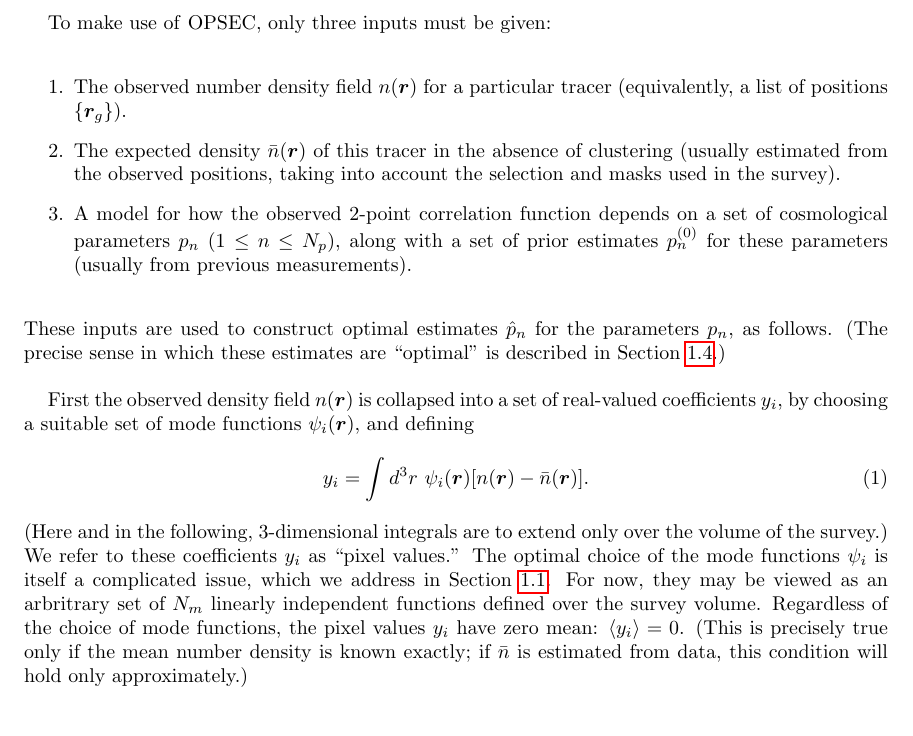
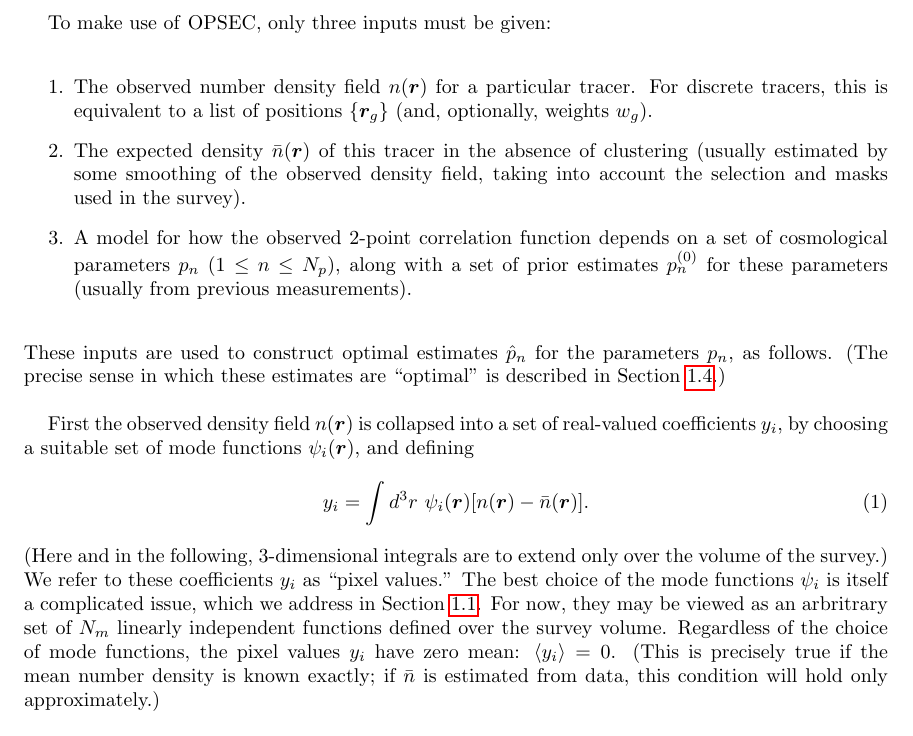
Before and after one commit to jwgcarlson/OPSEC, a LaTeX document (code/opsec/doc/manual.tex): part of page 3 of 12, cut so that both start at the same text. Compiled offline with pdfLaTeX.

Commit message:
Minor touchups to the manual text.

```diff
--- a/code/opsec/doc/manual.tex
+++ b/code/opsec/doc/manual.tex
@@ -76,11 +76,12 @@ the case of measuring $P(k)$ from the large-scale clustering of galaxies.
 
 To make use of \opsec, only three inputs must be given:
 \begin{enumerate}
-\item The observed number density field $n(\r)$ for a particular tracer
-    (equivalently, a list of positions $\{\r_g\}$).
+\item The observed number density field $n(\r)$ for a particular tracer.  For
+    discrete tracers, this is equivalent to a list of positions $\{\r_g\}$
+    (and, optionally, weights $w_g$).
 \item The expected density $\bar{n}(\r)$ of this tracer in the absence of
-    clustering (usually estimated from the observed positions, taking into
-    account the selection and masks used in the survey).
+    clustering (usually estimated by some smoothing of the observed density
+    field, taking into account the selection and masks used in the survey).
 \item A model for how the observed 2-point correlation function depends on a
     set of cosmological parameters $p_n$ ($1 \le n \le N_p$), along with a set
     of prior estimates $p_n^{(0)}$ for these parameters (usually from previous
@@ -98,13 +99,13 @@ $\psi_i(\r)$, and defining
 \end{equation}
 (Here and in the following, 3-dimensional integrals are to extend only over the
 volume of the survey.)  We refer to these coefficients $y_i$ as ``pixel
-values.''  The optimal choice of the mode functions $\psi_i$ is itself a
+values.''  The best choice of the mode functions $\psi_i$ is itself a
 complicated issue, which we address in Section \ref{sec:klmodes}.  For now,
 they may be viewed as an arbritrary set of $N_m$ linearly independent functions
 defined over the survey volume.  Regardless of the choice of mode functions,
 the pixel values $y_i$ have zero mean: $\langle y_i \rangle = 0$.  (This is
-precisely true only if the mean number density is known exactly; if $\bar{n}$
-is estimated from data, this condition will hold only approximately.)
+precisely true if the mean number density is known exactly; if $\bar{n}$ is
+estimated from data, this condition will hold only approximately.)
 
 Our tracers are presumed to be discrete objects (\eg~galaxies), and therefore
 their observed clustering pattern is subject to Poisson shot noise:
```
